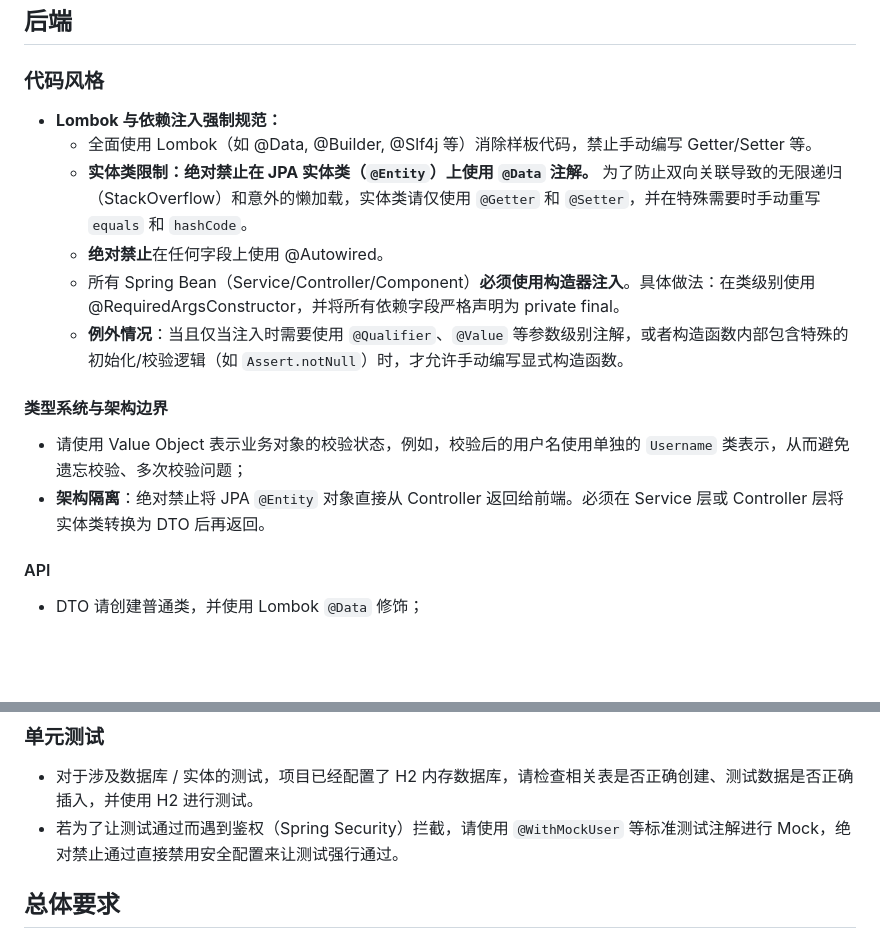
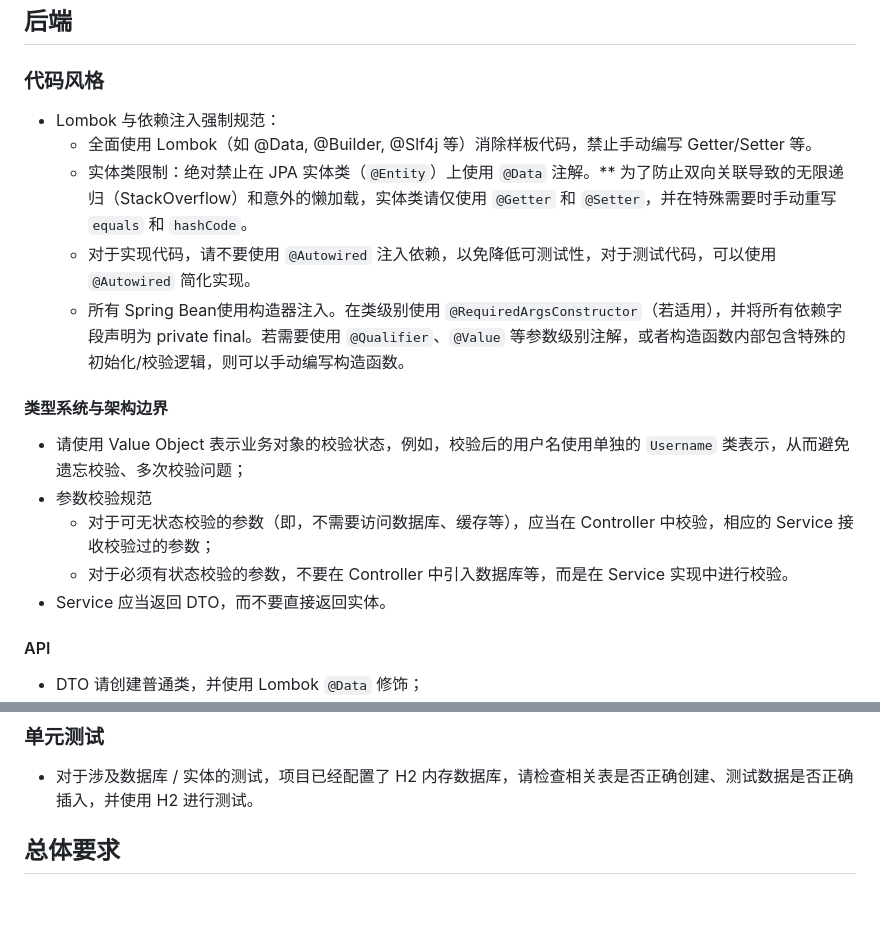
Before and after one commit to layjason/BUAA-SUMMER-2026, a Markdown page: AGENTS.md, 2 parts joined by grey strips. GitHub-like rendering; blank space fills up the shorter version.

Commit message:
docs(AGENTS.md): 删除不恰当的描述

```diff
--- a/AGENTS.md
+++ b/AGENTS.md
@@ -80,17 +80,19 @@
 
 ### 代码风格
 
-- **Lombok 与依赖注入强制规范：**
+- Lombok 与依赖注入强制规范：
   - 全面使用 Lombok（如 @Data, @Builder, @Slf4j 等）消除样板代码，禁止手动编写 Getter/Setter 等。
-  - **实体类限制：绝对禁止在 JPA 实体类（`@Entity`）上使用 `@Data` 注解。** 为了防止双向关联导致的无限递归（StackOverflow）和意外的懒加载，实体类请仅使用 `@Getter` 和 `@Setter`，并在特殊需要时手动重写 `equals` 和 `hashCode`。
-  - **绝对禁止**在任何字段上使用 @Autowired。
-  - 所有 Spring Bean（Service/Controller/Component）**必须使用构造器注入**。具体做法：在类级别使用 @RequiredArgsConstructor，并将所有依赖字段严格声明为 private final。
-  - **例外情况**：当且仅当注入时需要使用 `@Qualifier`、`@Value` 等参数级别注解，或者构造函数内部包含特殊的初始化/校验逻辑（如 `Assert.notNull`）时，才允许手动编写显式构造函数。
+  - 实体类限制：绝对禁止在 JPA 实体类（`@Entity`）上使用 `@Data` 注解。** 为了防止双向关联导致的无限递归（StackOverflow）和意外的懒加载，实体类请仅使用 `@Getter` 和 `@Setter`，并在特殊需要时手动重写 `equals` 和 `hashCode`。
+  - 对于实现代码，请不要使用 `@Autowired` 注入依赖，以免降低可测试性，对于测试代码，可以使用 `@Autowired` 简化实现。
+  -   所有 Spring Bean使用构造器注入。在类级别使用 `@RequiredArgsConstructor`（若适用），并将所有依赖字段声明为 private final。若需要使用 `@Qualifier`、`@Value` 等参数级别注解，或者构造函数内部包含特殊的初始化/校验逻辑，则可以手动编写构造函数。
 
 #### 类型系统与架构边界
 
 - 请使用 Value Object 表示业务对象的校验状态，例如，校验后的用户名使用单独的 `Username` 类表示，从而避免遗忘校验、多次校验问题；
-- **架构隔离**：绝对禁止将 JPA `@Entity` 对象直接从 Controller 返回给前端。必须在 Service 层或 Controller 层将实体类转换为 DTO 后再返回。
+- 参数校验规范
+  - 对于可无状态校验的参数（即，不需要访问数据库、缓存等），应当在 Controller 中校验，相应的 Service 接收校验过的参数；
+  - 对于必须有状态校验的参数，不要在 Controller 中引入数据库等，而是在 Service 实现中进行校验。
+- Service 应当返回 DTO，而不要直接返回实体。
 
 #### API
 
@@ -112,7 +114,6 @@
 ### 单元测试
 
 - 对于涉及数据库 / 实体的测试，项目已经配置了 H2 内存数据库，请检查相关表是否正确创建、测试数据是否正确插入，并使用 H2 进行测试。
-- 若为了让测试通过而遇到鉴权（Spring Security）拦截，请使用 `@WithMockUser` 等标准测试注解进行 Mock，绝对禁止通过直接禁用安全配置来让测试强行通过。
 
 ## 总体要求
 
```
